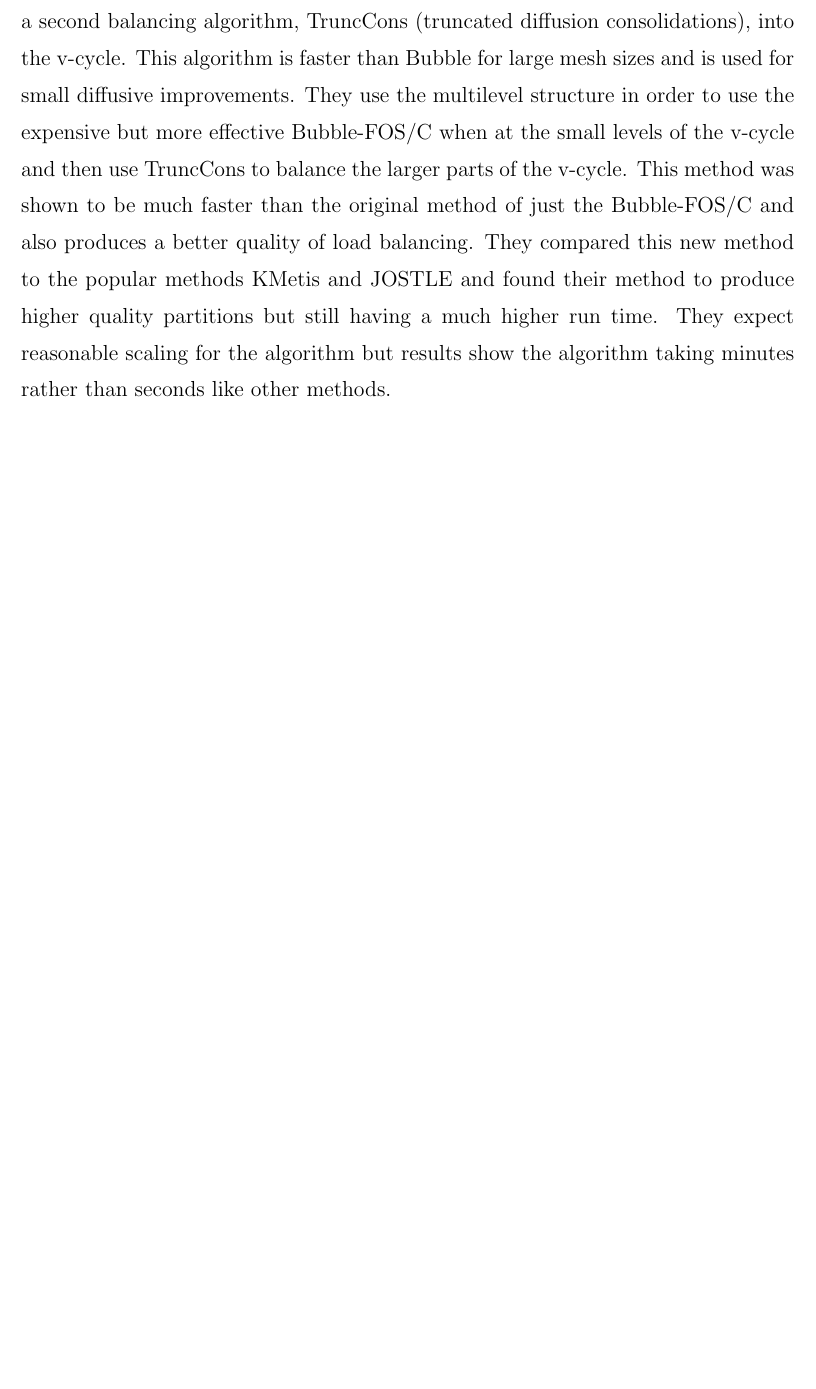
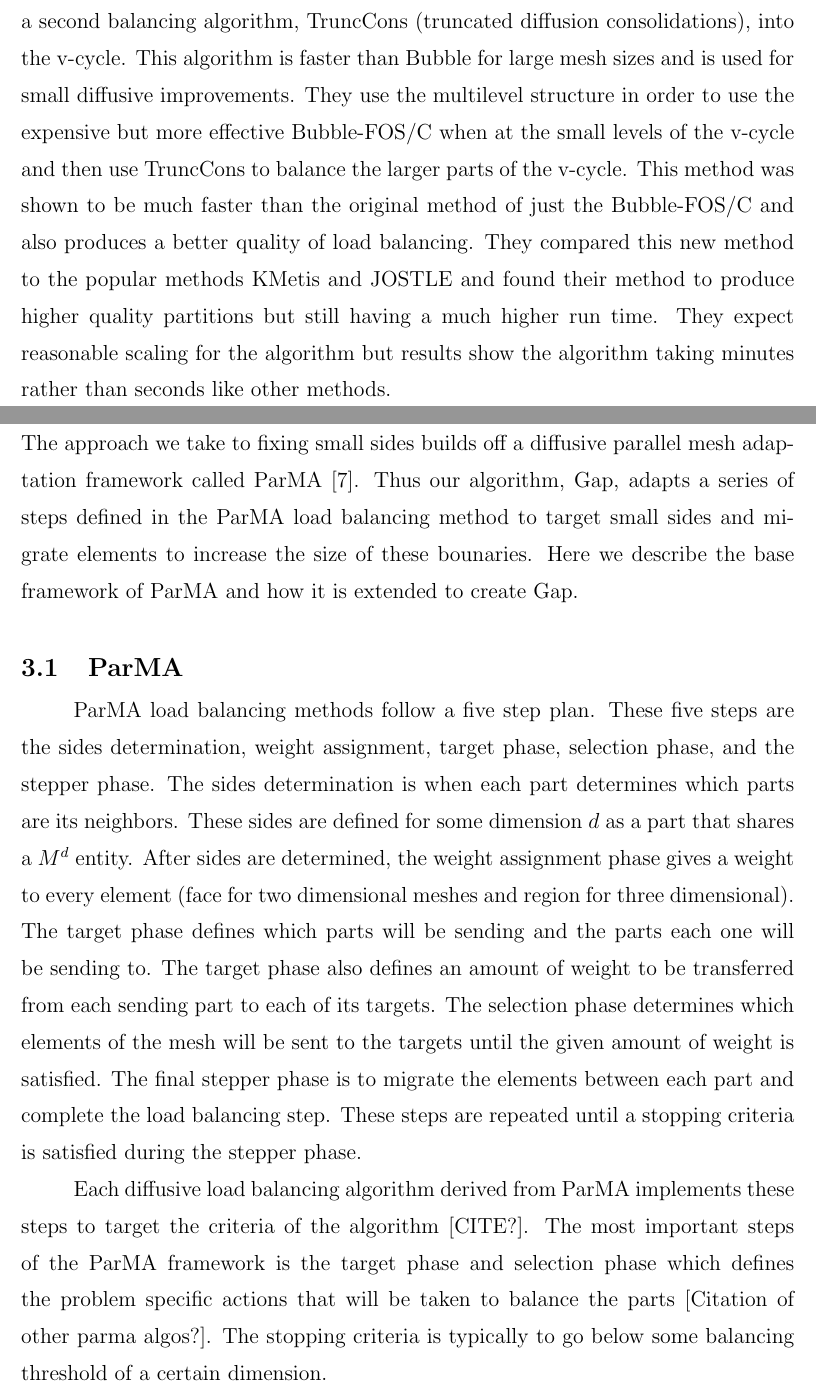
Before and after one commit to SCOREC/pumi-docs, a LaTeX thesis (diamog_math4950/rpithes-short.tex): part of page 11 of 17 before the commit and two parts of pages 11 and 12 of 18 after it, the two joined at a grey line, cut so that both start at the same text, the shorter picture padded with empty space. Compiled offline with pdfLaTeX.

Commit message:
Description of ParMA

```diff
--- a/diamog_math4950/rpithes-short.tex
+++ b/diamog_math4950/rpithes-short.tex
@@ -206,13 +206,55 @@ much higher run time. They expect reasonable scaling for the algorithm but
 results show the algorithm taking minutes rather than seconds like other
 methods.
 
-\chapter{GAP}
+\chapter{Method}
+
+The approach we take to fixing small sides builds off a diffusive parallel
+mesh adaptation framework called ParMA \cite{parma}. Thus our algorithm, Gap,
+ adapts a series of steps defined in the ParMA load balancing method to target
+ small sides and migrate elements to increase the size of these bounaries. Here
+we describe the base framework of ParMA and how it is extended to create Gap.
+
+\section{ParMA}
+
+ParMA load balancing methods follow a five step plan. These five steps
+are the sides determination, weight assignment, target phase, selection
+phase, and the stepper phase. The sides determination is when each part
+determines which parts are its neighbors. These sides are defined for some
+ dimension $d$ as a part that shares a $M^d$ entity. After sides are
+determined, the weight assignment phase gives a weight to every element
+(face for two dimensional meshes and region for three dimensional). The
+target phase defines which parts will be sending and the parts each one
+will be sending to. The target phase also defines an amount of weight to
+be transferred from each sending part to each of its targets. The selection
+phase determines which elements of the mesh will be sent to the targets
+until the given amount of weight is satisfied. The final stepper phase is
+to migrate the elements between each part and complete the load balancing
+step. These steps are repeated until a stopping criteria is satisfied
+during the stepper phase.
+
+Each diffusive load balancing algorithm derived from ParMA implements these
+steps to target the criteria of the algorithm [CITE?]. The most important
+steps of the ParMA framework is the target phase and selection phase which
+defines the problem specific actions that will be taken to balance the parts
+[Citation of other parma algos?]. The stopping criteria is typically to go below some balancing threshold of a certain dimension.
+
+
+\section{Gap}
+
+\section{Maximimal Independent Set}
 
 \chapter{Limitations}
+%Small Isolated Components
+
+%Exchanging elements that revert a previous change
 
 \chapter{Results}
 
 \chapter{Future Work}
+
+%Talk more about fixing the limitations
+
+%A method to fix more general partitions
 
 \chapter{Conclusion}
 
```
Also changed, not shown: diamog_math4950/rpithes-short.tex (2 more changed lines).
